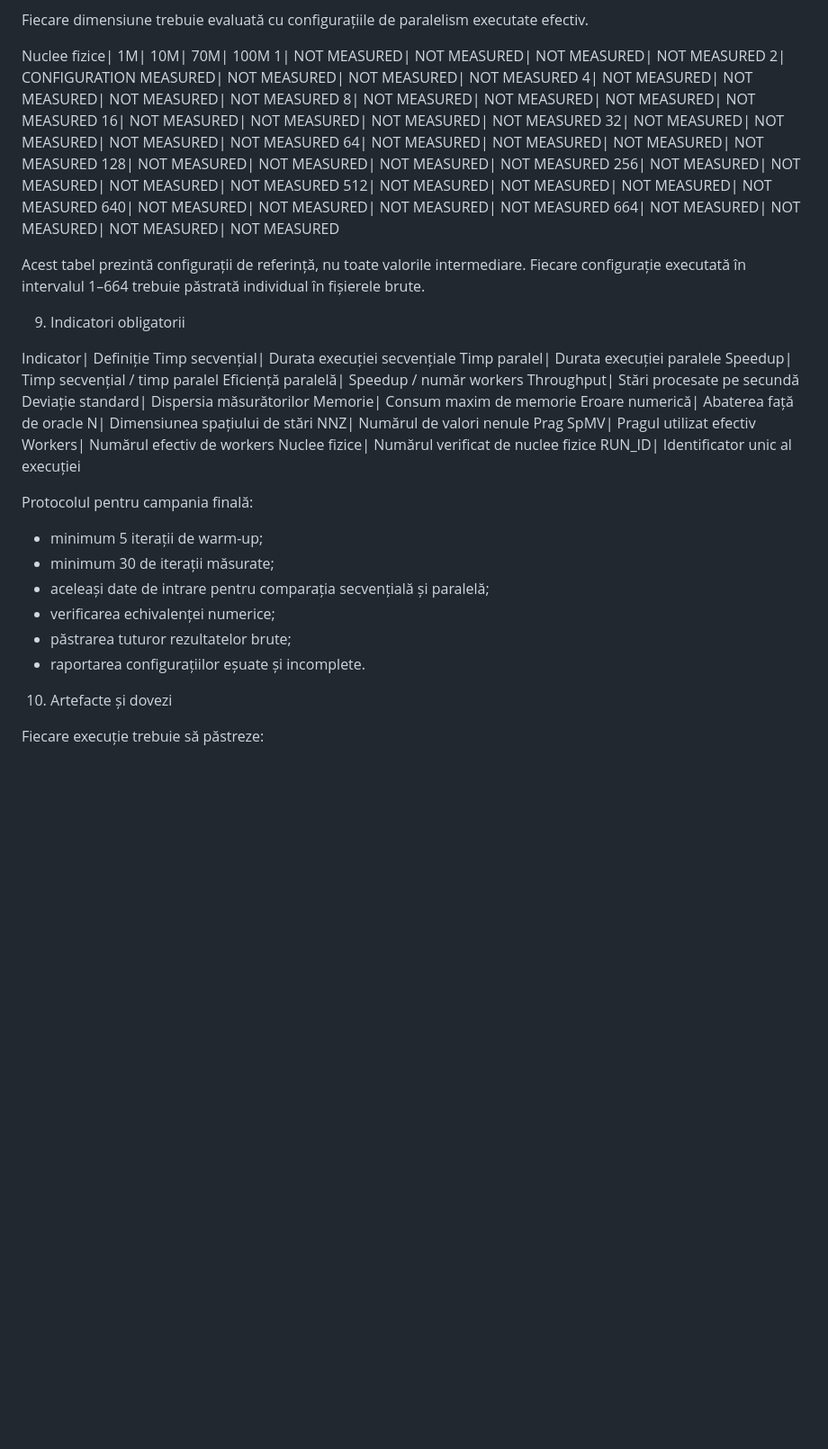
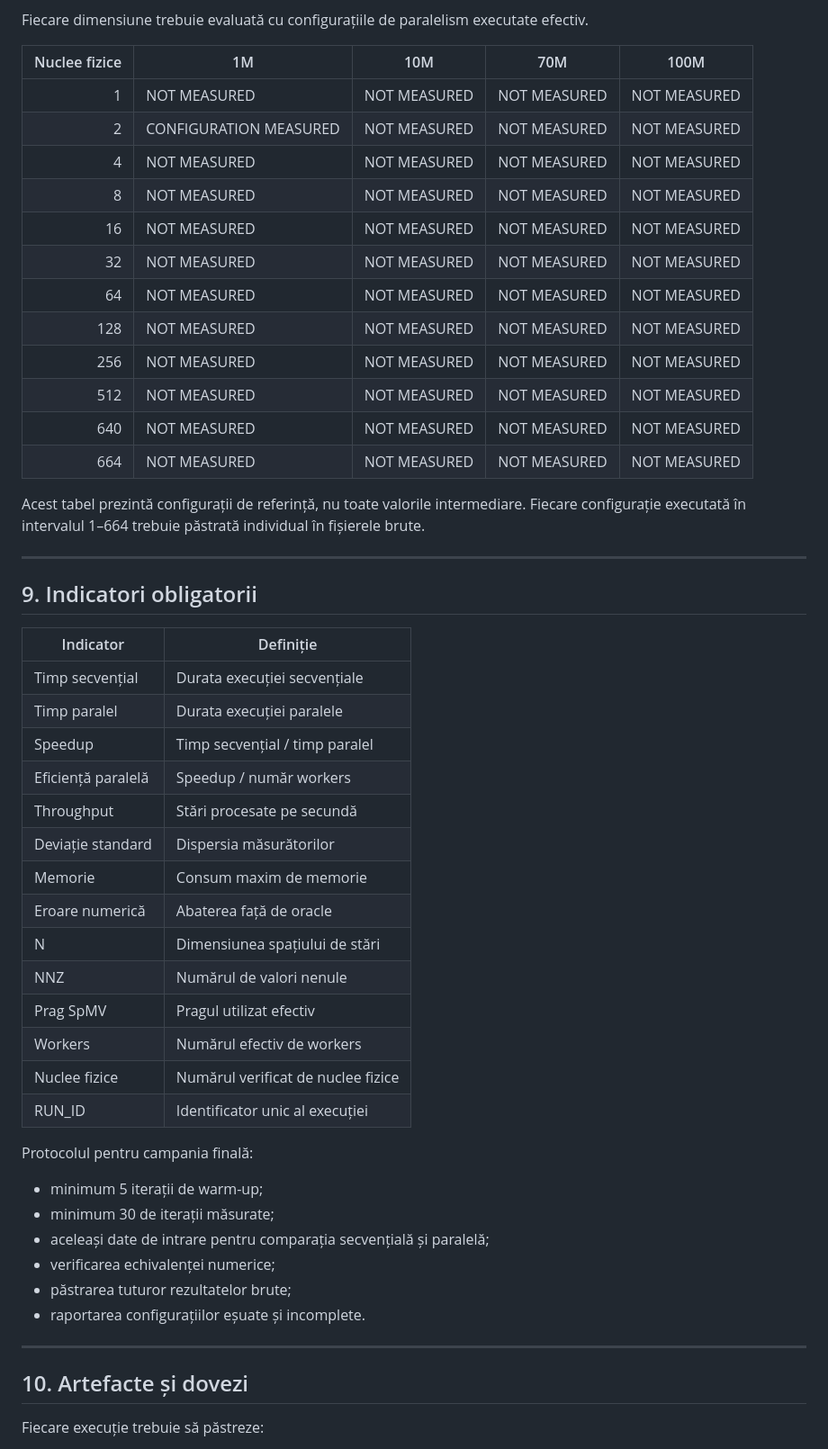
Before and after one commit to adrianroman1/QFLPN-Quantum-Petri-Nets, a Markdown page: P3/reports/benchmark-report.md, the part around one of its changes. Shown at 90% size. Rendered like a GitHub page; blank space fills up the shorter version.

```diff
--- a/P3/reports/benchmark-report.md
+++ b/P3/reports/benchmark-report.md
@@ -149,39 +169,43 @@ N| Timp secvențial| Timp paralel| Speedup| Throughput| Eroare numerică| Statut
 
 Fiecare dimensiune trebuie evaluată cu configurațiile de paralelism executate efectiv.
 
-Nuclee fizice| 1M| 10M| 70M| 100M
-1| NOT MEASURED| NOT MEASURED| NOT MEASURED| NOT MEASURED
-2| CONFIGURATION MEASURED| NOT MEASURED| NOT MEASURED| NOT MEASURED
-4| NOT MEASURED| NOT MEASURED| NOT MEASURED| NOT MEASURED
-8| NOT MEASURED| NOT MEASURED| NOT MEASURED| NOT MEASURED
-16| NOT MEASURED| NOT MEASURED| NOT MEASURED| NOT MEASURED
-32| NOT MEASURED| NOT MEASURED| NOT MEASURED| NOT MEASURED
-64| NOT MEASURED| NOT MEASURED| NOT MEASURED| NOT MEASURED
-128| NOT MEASURED| NOT MEASURED| NOT MEASURED| NOT MEASURED
-256| NOT MEASURED| NOT MEASURED| NOT MEASURED| NOT MEASURED
-512| NOT MEASURED| NOT MEASURED| NOT MEASURED| NOT MEASURED
-640| NOT MEASURED| NOT MEASURED| NOT MEASURED| NOT MEASURED
-664| NOT MEASURED| NOT MEASURED| NOT MEASURED| NOT MEASURED
+| Nuclee fizice | 1M | 10M | 70M | 100M |
+|---:|---|---|---|---|
+| 1 | NOT MEASURED | NOT MEASURED | NOT MEASURED | NOT MEASURED |
+| 2 | CONFIGURATION MEASURED | NOT MEASURED | NOT MEASURED | NOT MEASURED |
+| 4 | NOT MEASURED | NOT MEASURED | NOT MEASURED | NOT MEASURED |
+| 8 | NOT MEASURED | NOT MEASURED | NOT MEASURED | NOT MEASURED |
+| 16 | NOT MEASURED | NOT MEASURED | NOT MEASURED | NOT MEASURED |
+| 32 | NOT MEASURED | NOT MEASURED | NOT MEASURED | NOT MEASURED |
+| 64 | NOT MEASURED | NOT MEASURED | NOT MEASURED | NOT MEASURED |
+| 128 | NOT MEASURED | NOT MEASURED | NOT MEASURED | NOT MEASURED |
+| 256 | NOT MEASURED | NOT MEASURED | NOT MEASURED | NOT MEASURED |
+| 512 | NOT MEASURED | NOT MEASURED | NOT MEASURED | NOT MEASURED |
+| 640 | NOT MEASURED | NOT MEASURED | NOT MEASURED | NOT MEASURED |
+| 664 | NOT MEASURED | NOT MEASURED | NOT MEASURED | NOT MEASURED |
 
 Acest tabel prezintă configurații de referință, nu toate valorile intermediare. Fiecare configurație executată în intervalul 1–664 trebuie păstrată individual în fișierele brute.
 
-9. Indicatori obligatorii
+---
 
-Indicator| Definiție
-Timp secvențial| Durata execuției secvențiale
-Timp paralel| Durata execuției paralele
-Speedup| Timp secvențial / timp paralel
-Eficiență paralelă| Speedup / număr workers
-Throughput| Stări procesate pe secundă
-Deviație standard| Dispersia măsurătorilor
-Memorie| Consum maxim de memorie
-Eroare numerică| Abaterea față de oracle
-N| Dimensiunea spațiului de stări
-NNZ| Numărul de valori nenule
-Prag SpMV| Pragul utilizat efectiv
-Workers| Numărul efectiv de workers
-Nuclee fizice| Numărul verificat de nuclee fizice
-RUN_ID| Identificator unic al execuției
+## 9. Indicatori obligatorii
+
+| Indicator | Definiție |
+|---|---|
+| Timp secvențial | Durata execuției secvențiale |
+| Timp paralel | Durata execuției paralele |
+| Speedup | Timp secvențial / timp paralel |
+| Eficiență paralelă | Speedup / număr workers |
+| Throughput | Stări procesate pe secundă |
+| Deviație standard | Dispersia măsurătorilor |
+| Memorie | Consum maxim de memorie |
+| Eroare numerică | Abaterea față de oracle |
+| N | Dimensiunea spațiului de stări |
+| NNZ | Numărul de valori nenule |
+| Prag SpMV | Pragul utilizat efectiv |
+| Workers | Numărul efectiv de workers |
+| Nuclee fizice | Numărul verificat de nuclee fizice |
+| RUN_ID | Identificator unic al execuției |
 
 Protocolul pentru campania finală:
 
@@ -192,7 +216,9 @@ Protocolul pentru campania finală:
 - păstrarea tuturor rezultatelor brute;
 - raportarea configurațiilor eșuate și incomplete.
 
-10. Artefacte și dovezi
+---
+
+## 10. Artefacte și dovezi
 
 Fiecare execuție trebuie să păstreze:
 
```
Also changed, not shown: other parts of P3/reports/benchmark-report.md (+102 -127 lines).
